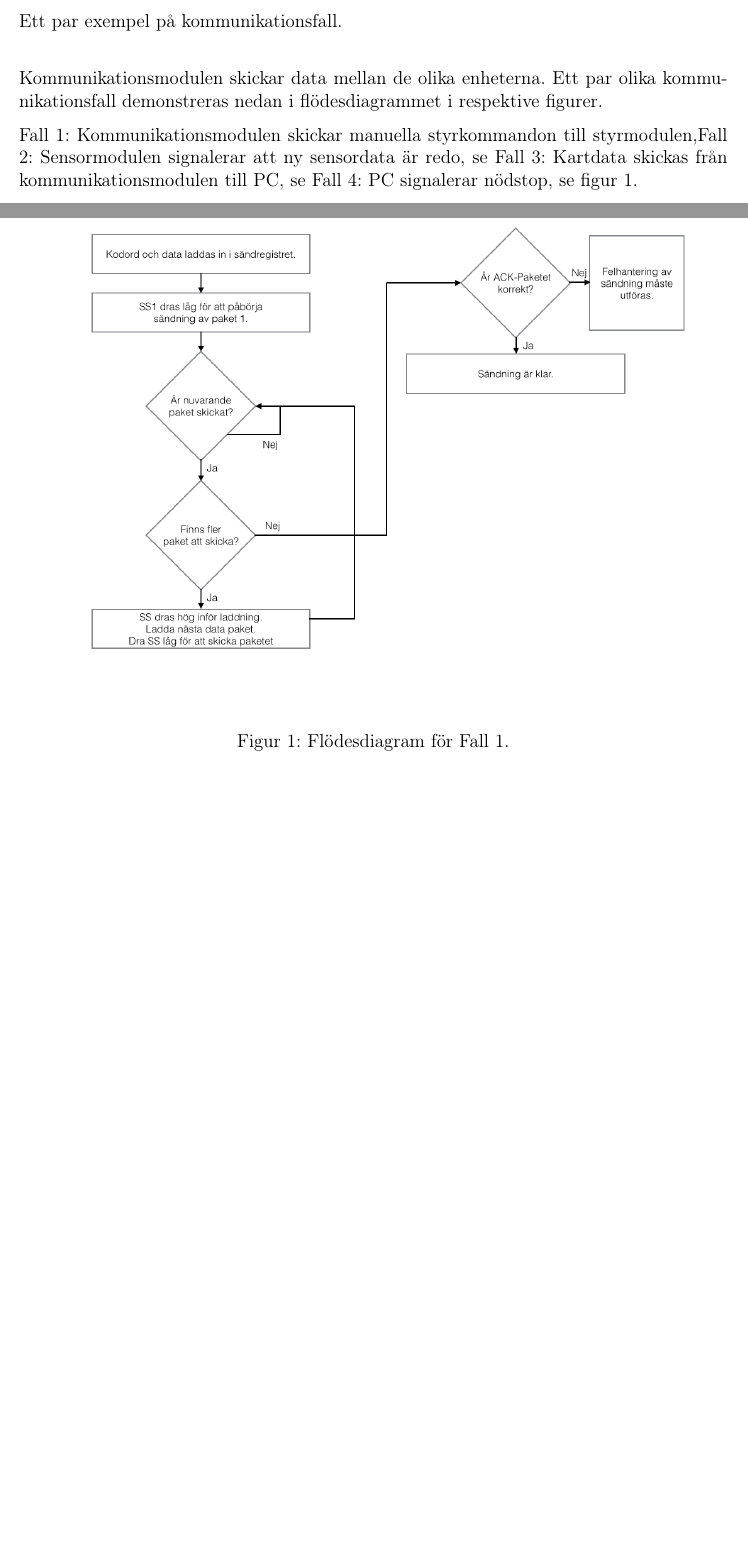
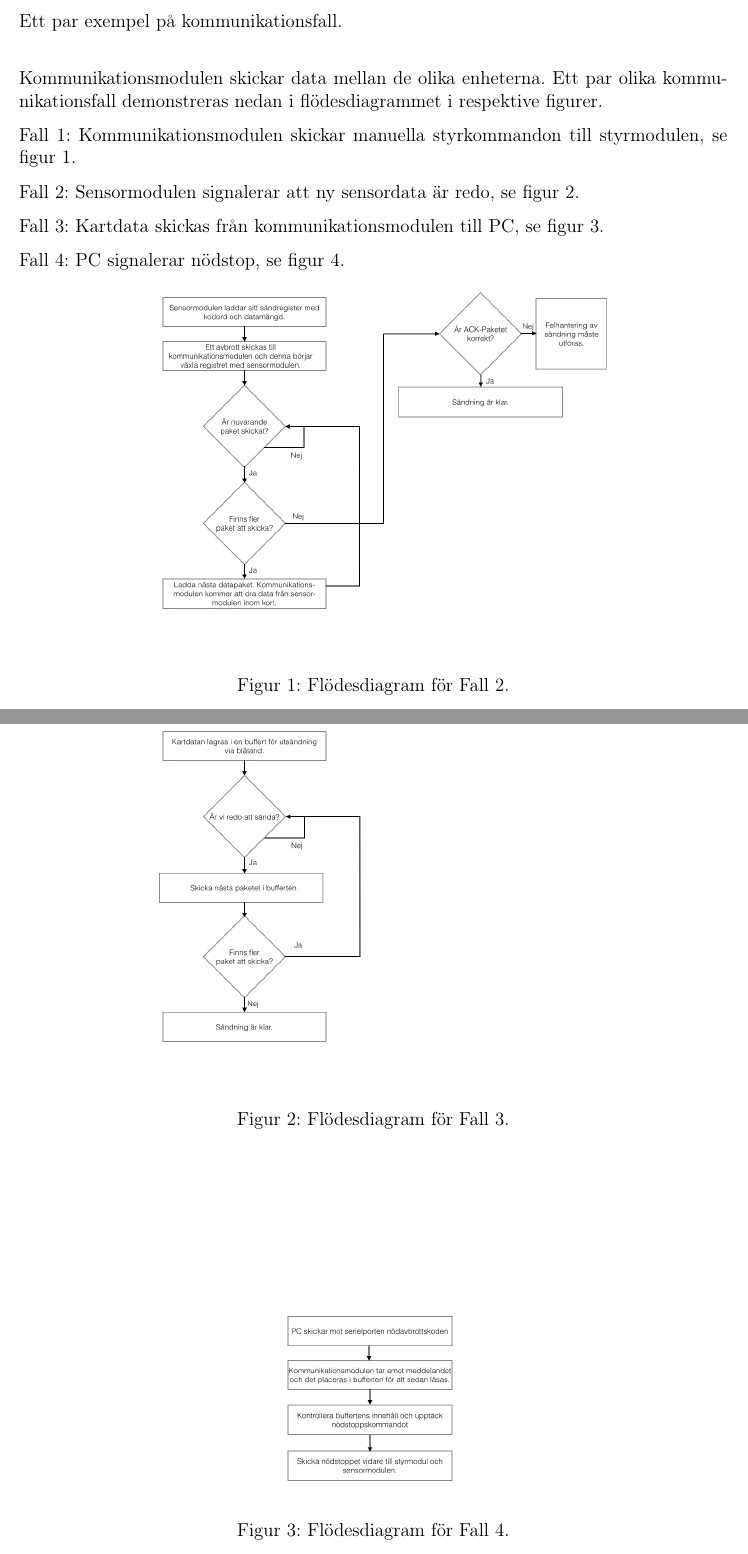
Before and after one commit to hansfilipelo/Kandidadprojekt, a LaTeX document (Designspec/Designspec.tex): two parts of pages 4 and 5 of 14, joined at a grey line, cut so that both start at the same text, the shorter picture padded with empty space. The pictures show the PDF file Designspec/Designspec.pdf that the author committed with the source.

Commit message:
Kommmodul uppdaterad

```diff
--- a/Designspec/Designspec.tex
+++ b/Designspec/Designspec.tex
@@ -117,20 +117,37 @@ Ett par exempel på kommunikationsfall. \\
 
 Kommunikationsmodulen skickar data mellan de olika enheterna. Ett par olika kommunikationsfall demonstreras nedan i flödesdiagrammet i respektive figurer.
 
-Fall 1: Kommunikationsmodulen skickar manuella styrkommandon till styrmodulen,% se figur~\ref{fig:case1flow}.
-Fall 2: Sensormodulen signalerar att ny sensordata är redo, se % figur~\ref{fig:case2flow}.\\
-Fall 3: Kartdata skickas från kommunikationsmodulen till PC, se % figur~\ref{fig:case3flow}. \\
-Fall 4: PC signalerar nödstop, se figur~\ref{fig:case4flow}. \\
+Fall 1: Kommunikationsmodulen skickar manuella styrkommandon till styrmodulen, se figur~\ref{fig:case1flow}.
+
+Fall 2: Sensormodulen signalerar att ny sensordata är redo, se  figur~\ref{fig:case2flow}.
+
+Fall 3: Kartdata skickas från kommunikationsmodulen till PC, se figur~\ref{fig:case3flow}.
+
+Fall 4: PC signalerar nödstop, se figur~\ref{fig:case4flow}.
 
 
 \begin{figure}[htp] %Placera här om det finns plats, annars så snart som möjligt, på toppen av en sida.
   \begin{center}
-  \includegraphics[keepaspectratio=true,scale=0.4]{SPIbild002.jpg}  %skala och filnamn.
+  \includegraphics[keepaspectratio=true,scale=0.3]{SPIbild003.jpg}  %skala och filnamn.
   \end{center}
-  \caption{Flödesdiagram för Fall 1.} %figurtext.
+  \caption{Flödesdiagram för Fall 2.} %figurtext.
+  \label{fig:case2flow}
+\end{figure}
+\begin{figure}[htp] %Placera här om det finns plats, annars så snart som möjligt, på toppen av en sida.
+  \begin{center}
+  \includegraphics[keepaspectratio=true,scale=0.3]{SPIbild004.jpg}  %skala och filnamn.
+  \end{center}
+  \caption{Flödesdiagram för Fall 3.} %figurtext.
+  \label{fig:case3flow}
+\end{figure}
+\begin{figure}[htp] %Placera här om det finns plats, annars så snart som möjligt, på toppen av en sida.
+  \begin{center}
+  \includegraphics[keepaspectratio=true,scale=0.3]{SPIbild005.jpg}  %skala och filnamn.
+  \end{center}
+  \caption{Flödesdiagram för Fall 4.} %figurtext.
   \label{fig:case4flow}
+\end{figure}
 
-\end{figure}
 
 \subsection{Komponenter}
 \begin{itemize}
```
Also changed, not shown: Designspec/Designspec.pdf, Designspec/SPIbild005.jpg, Designspec/Designspec.tex (8 more changed lines).
